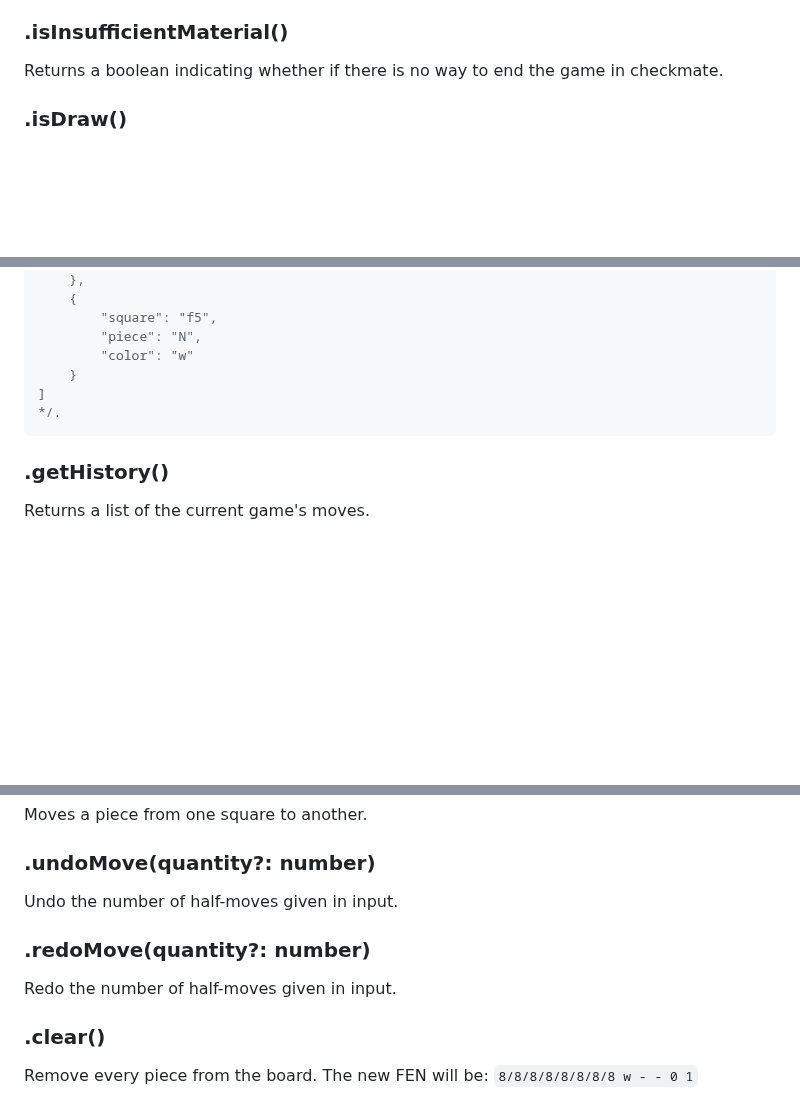
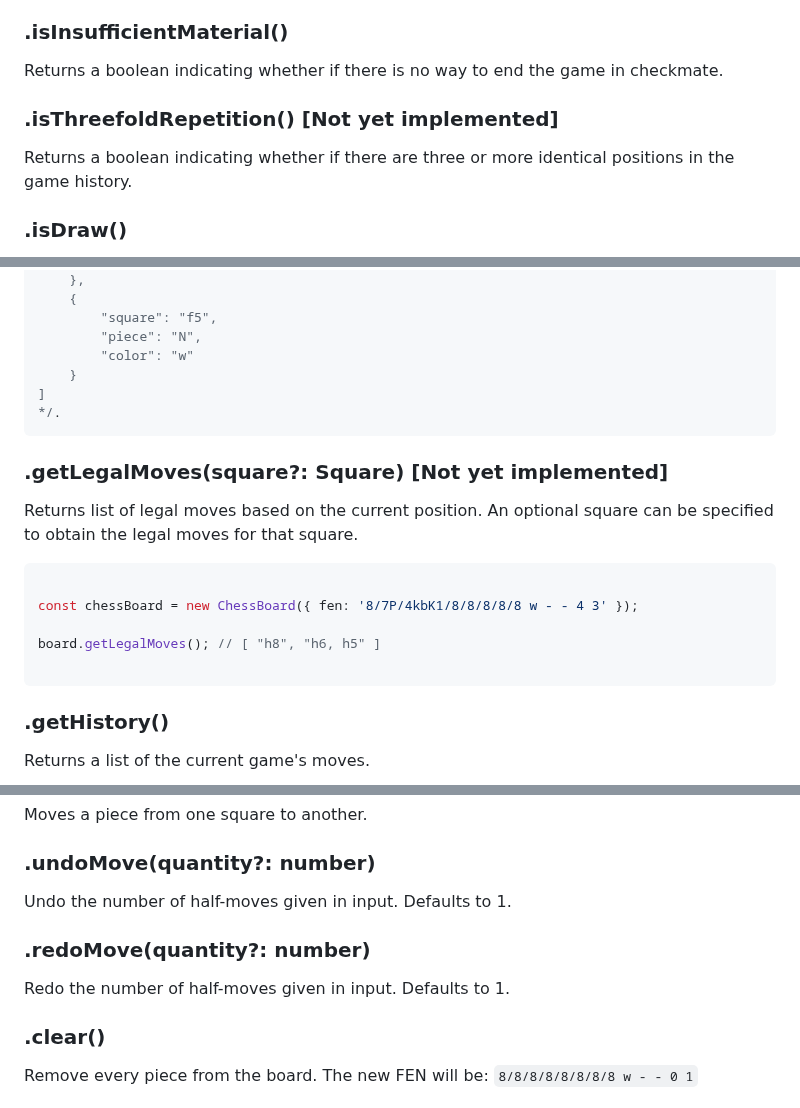
Before and after one commit to gm-m/chess-lib, a Markdown page: README.md, 3 parts joined by grey strips. Rendered like a GitHub page; blank space fills up the shorter version.

````diff
--- a/README.md
+++ b/README.md
@@ -62,6 +62,10 @@ Returns a boolean indicating whether if the side to move has been stalemated.
 ### .isInsufficientMaterial()
 
 Returns a boolean indicating whether if there is no way to end the game in checkmate.
+
+### .isThreefoldRepetition() [Not yet implemented]
+
+Returns a boolean indicating whether if there are three or more identical positions in the game history.
 
 ### .isDraw()
 
@@ -145,6 +149,18 @@ chessBoard.getBoardPieces();
 */.
 ```
 
+### .getLegalMoves(square?: Square) [Not yet implemented]
+
+Returns list of legal moves based on the current position. An optional square can be specified to obtain the legal moves for that square.
+
+```ts
+
+const chessBoard = new ChessBoard({ fen: '8/7P/4kbK1/8/8/8/8/8 w - - 4 3' });
+
+board.getLegalMoves(); // [ "h8", "h6, h5" ]
+
+```
+
 ### .getHistory()
 
 Returns a list of the current game's moves.
@@ -194,11 +210,11 @@ Moves a piece from one square to another.
 
 ### .undoMove(quantity?: number)
 
-Undo the number of half-moves given in input.
+Undo the number of half-moves given in input. Defaults to 1.
 
 ### .redoMove(quantity?: number)
 
-Redo the number of half-moves given in input.
+Redo the number of half-moves given in input. Defaults to 1.
 
 ### .clear()
 
````
